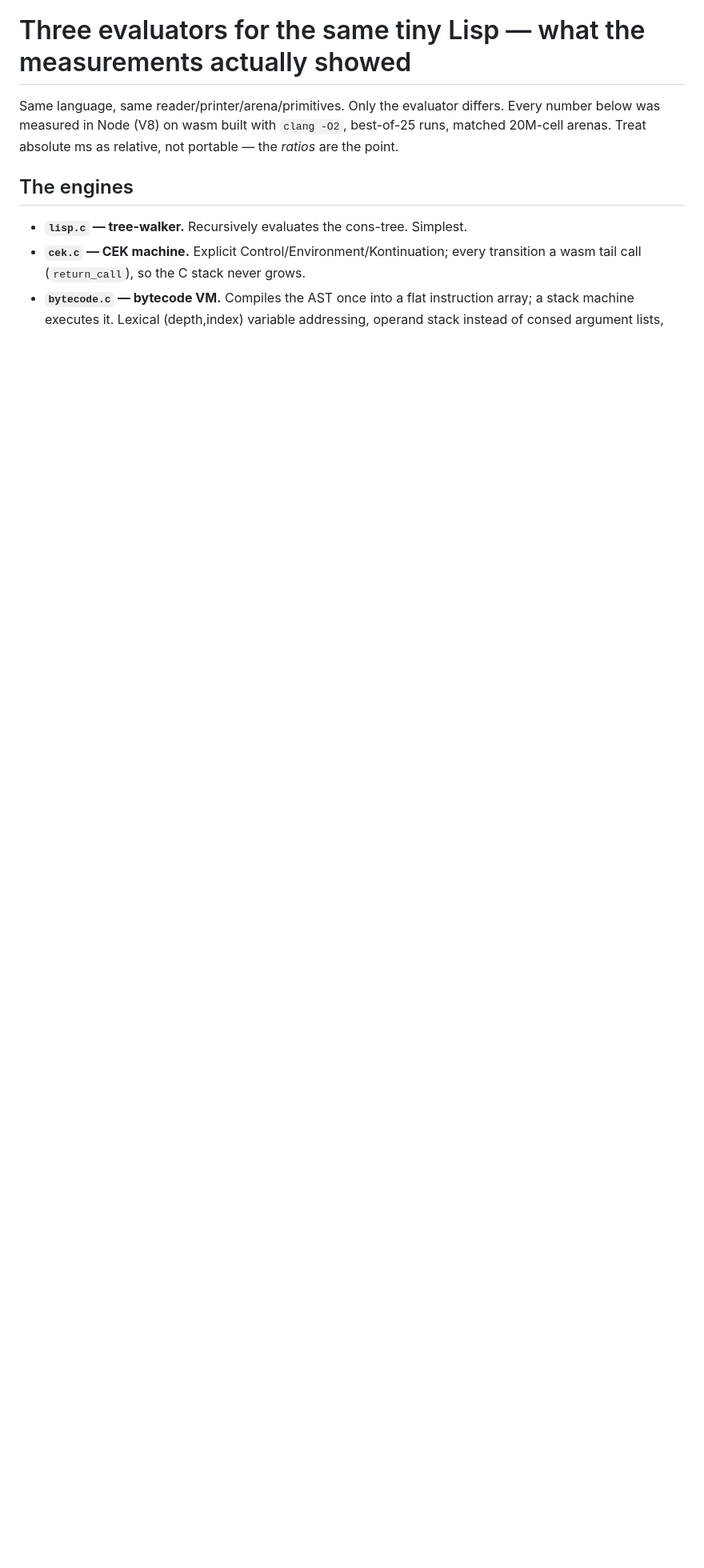
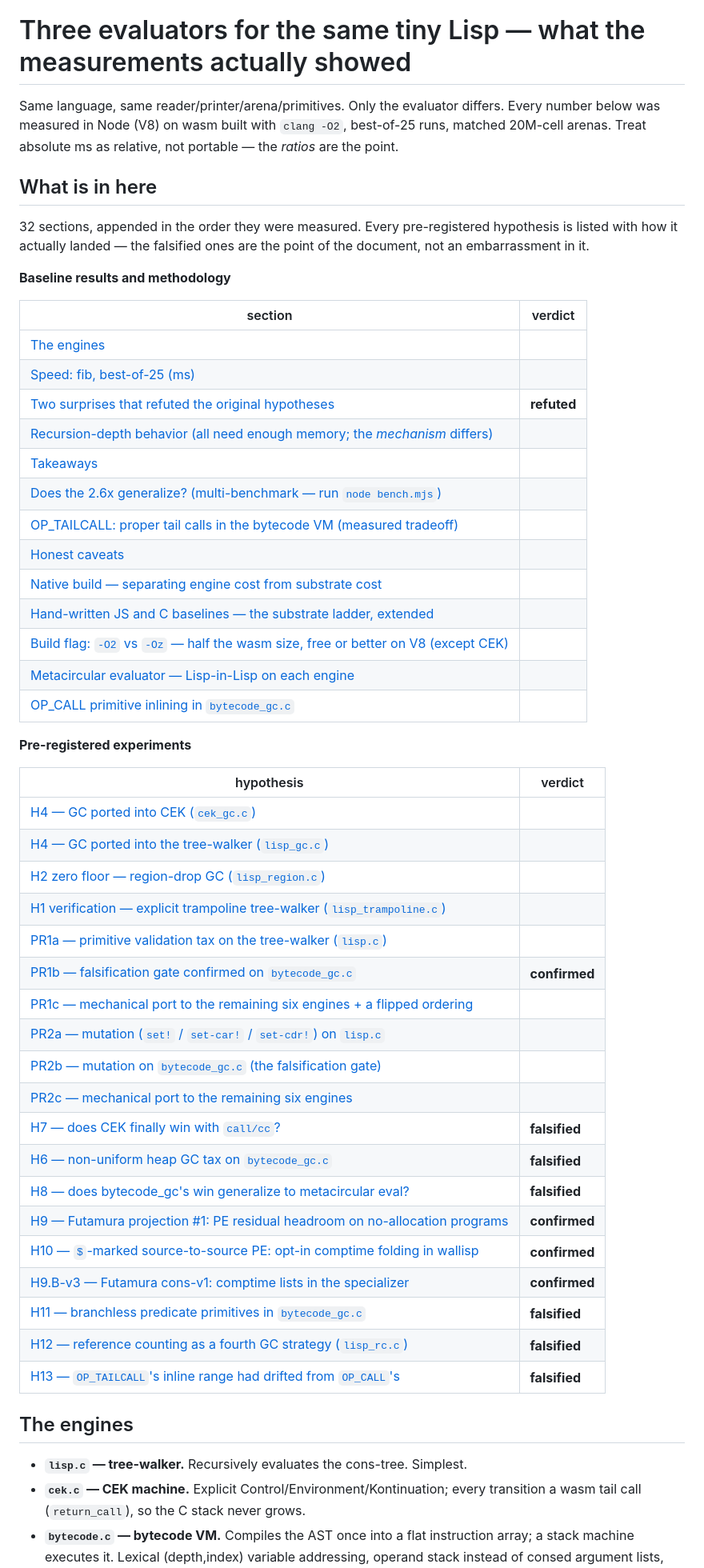
Before and after one commit to mparrett/wallisp, a Markdown page: FINDINGS.md, the part around the change. Shown at 80% size. GitHub-like rendering; blank space fills up the shorter version.

Commit message:
docs(findings): add a table of contents with verdicts
FINDINGS.md is ~3000 lines and 32 sections, append-only chronological, with
no index — the only way in was grep. Adds a TOC split into baseline
results/methodology (13) and pre-registered experiments (19), each row
carrying how the hypothesis actually landed.

The verdict column is the point: five falsified, four confirmed, one
refuted, and the rest descriptive. That record is the document's value, so
it should be visible without reading 3000 lines to find it.

Generated from the headings rather than hand-written, and asserted free of
duplicate anchors, so regenerating after the next experiment is mechanical.

Co-Authored-By: Claude Opus 5 <noreply@anthropic.com>

```diff
--- a/FINDINGS.md
+++ b/FINDINGS.md
@@ -4,6 +4,54 @@ Same language, same reader/printer/arena/primitives. Only the evaluator differs.
 Every number below was measured in Node (V8) on wasm built with `clang -O2`,
 best-of-25 runs, matched 20M-cell arenas. Treat absolute ms as relative, not
 portable — the *ratios* are the point.
+
+## What is in here
+
+32 sections, appended in the order they were measured. Every
+pre-registered hypothesis is listed with how it actually landed — the
+falsified ones are the point of the document, not an embarrassment in it.
+
+**Baseline results and methodology**
+
+| section | verdict |
+|---|---|
+| [The engines](#the-engines) |  |
+| [Speed: fib, best-of-25 (ms)](#speed-fib-best-of-25-ms) |  |
+| [Two surprises that refuted the original hypotheses](#two-surprises-that-refuted-the-original-hypotheses) | **refuted** |
+| [Recursion-depth behavior (all need enough memory; the *mechanism* differs)](#recursion-depth-behavior-all-need-enough-memory-the-mechanism-differs) |  |
+| [Takeaways](#takeaways) |  |
+| [Does the 2.6x generalize? (multi-benchmark — run `node bench.mjs`)](#does-the-26x-generalize-multi-benchmark--run-node-benchmjs) |  |
+| [OP_TAILCALL: proper tail calls in the bytecode VM (measured tradeoff)](#op_tailcall-proper-tail-calls-in-the-bytecode-vm-measured-tradeoff) |  |
+| [Honest caveats](#honest-caveats) |  |
+| [Native build — separating engine cost from substrate cost](#native-build--separating-engine-cost-from-substrate-cost) |  |
+| [Hand-written JS and C baselines — the substrate ladder, extended](#hand-written-js-and-c-baselines--the-substrate-ladder-extended) |  |
+| [Build flag: `-O2` vs `-Oz` — half the wasm size, free or better on V8 (except CEK)](#build-flag--o2-vs--oz--half-the-wasm-size-free-or-better-on-v8-except-cek) |  |
+| [Metacircular evaluator — Lisp-in-Lisp on each engine](#metacircular-evaluator--lisp-in-lisp-on-each-engine) |  |
+| [OP_CALL primitive inlining in `bytecode_gc.c`](#op_call-primitive-inlining-in-bytecode_gcc) |  |
+
+**Pre-registered experiments**
+
+| hypothesis | verdict |
+|---|---|
+| [H4 — GC ported into CEK (`cek_gc.c`)](#h4--gc-ported-into-cek-cek_gcc) |  |
+| [H4 — GC ported into the tree-walker (`lisp_gc.c`)](#h4--gc-ported-into-the-tree-walker-lisp_gcc) |  |
+| [H2 zero floor — region-drop GC (`lisp_region.c`)](#h2-zero-floor--region-drop-gc-lisp_regionc) |  |
+| [H1 verification — explicit trampoline tree-walker (`lisp_trampoline.c`)](#h1-verification--explicit-trampoline-tree-walker-lisp_trampolinec) |  |
+| [PR1a — primitive validation tax on the tree-walker (`lisp.c`)](#pr1a--primitive-validation-tax-on-the-tree-walker-lispc) |  |
+| [PR1b — falsification gate confirmed on `bytecode_gc.c`](#pr1b--falsification-gate-confirmed-on-bytecode_gcc) | **confirmed** |
+| [PR1c — mechanical port to the remaining six engines + a flipped ordering](#pr1c--mechanical-port-to-the-remaining-six-engines--a-flipped-ordering) |  |
+| [PR2a — mutation (`set!` / `set-car!` / `set-cdr!`) on `lisp.c`](#pr2a--mutation-set--set-car--set-cdr-on-lispc) |  |
+| [PR2b — mutation on `bytecode_gc.c` (the falsification gate)](#pr2b--mutation-on-bytecode_gcc-the-falsification-gate) |  |
+| [PR2c — mechanical port to the remaining six engines](#pr2c--mechanical-port-to-the-remaining-six-engines) |  |
+| [H7 — does CEK finally win with `call/cc`?](#h7--does-cek-finally-win-with-callcc-falsified) | **falsified** |
+| [H6 — non-uniform heap GC tax on `bytecode_gc.c`](#h6--non-uniform-heap-gc-tax-on-bytecode_gcc-falsified-lower-window) | **falsified** |
+| [H8 — does bytecode_gc's win generalize to metacircular eval?](#h8--does-bytecode_gcs-win-generalize-to-metacircular-eval-falsified-preserves-direction) | **falsified** |
+| [H9 — Futamura projection #1: PE residual headroom on no-allocation programs](#h9--futamura-projection-1-pe-residual-headroom-on-no-allocation-programs-confirmed-magnitude-wildly-underestimated) | **confirmed** |
+| [H10 — `$`-marked source-to-source PE: opt-in comptime folding in wallisp](#h10---marked-source-to-source-pe-opt-in-comptime-folding-in-wallisp-confirmed-magnitude-reuse-dependent) | **confirmed** |
+| [H9.B-v3 — Futamura cons-v1: comptime lists in the specializer](#h9b-v3--futamura-cons-v1-comptime-lists-in-the-specializer-confirmed-prediction-badly-low) | **confirmed** |
+| [H11 — branchless predicate primitives in `bytecode_gc.c`](#h11--branchless-predicate-primitives-in-bytecode_gcc-falsified-wrong-direction) | **falsified** |
+| [H12 — reference counting as a fourth GC strategy (`lisp_rc.c`)](#h12--reference-counting-as-a-fourth-gc-strategy-lisp_rcc-falsified-wrong-mechanism) | **falsified** |
+| [H13 — `OP_TAILCALL`'s inline range had drifted from `OP_CALL`'s](#h13--op_tailcalls-inline-range-had-drifted-from-op_calls-falsified-on-magnitude-a-second-effect-isolated) | **falsified** |
 
 ## The engines
 
```
